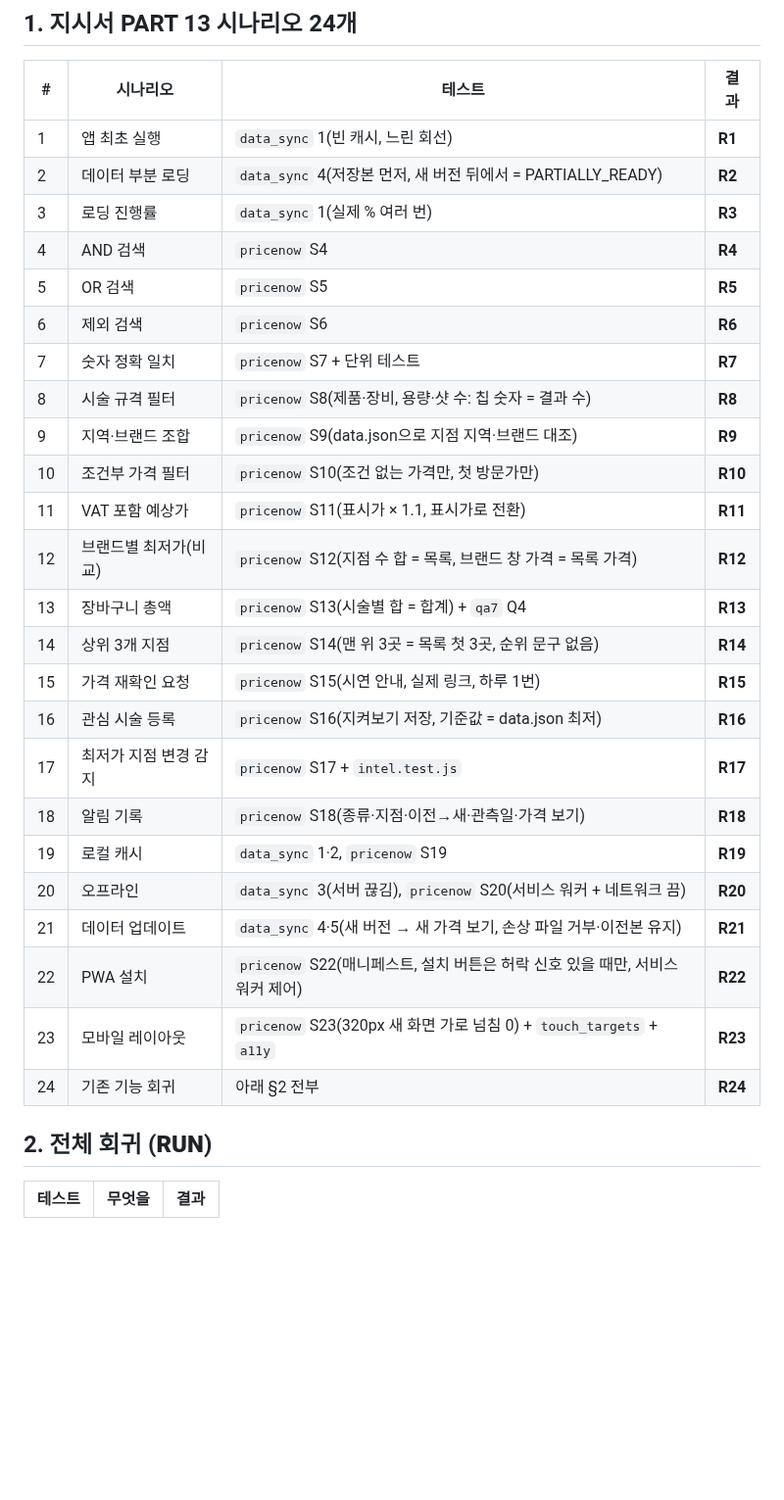
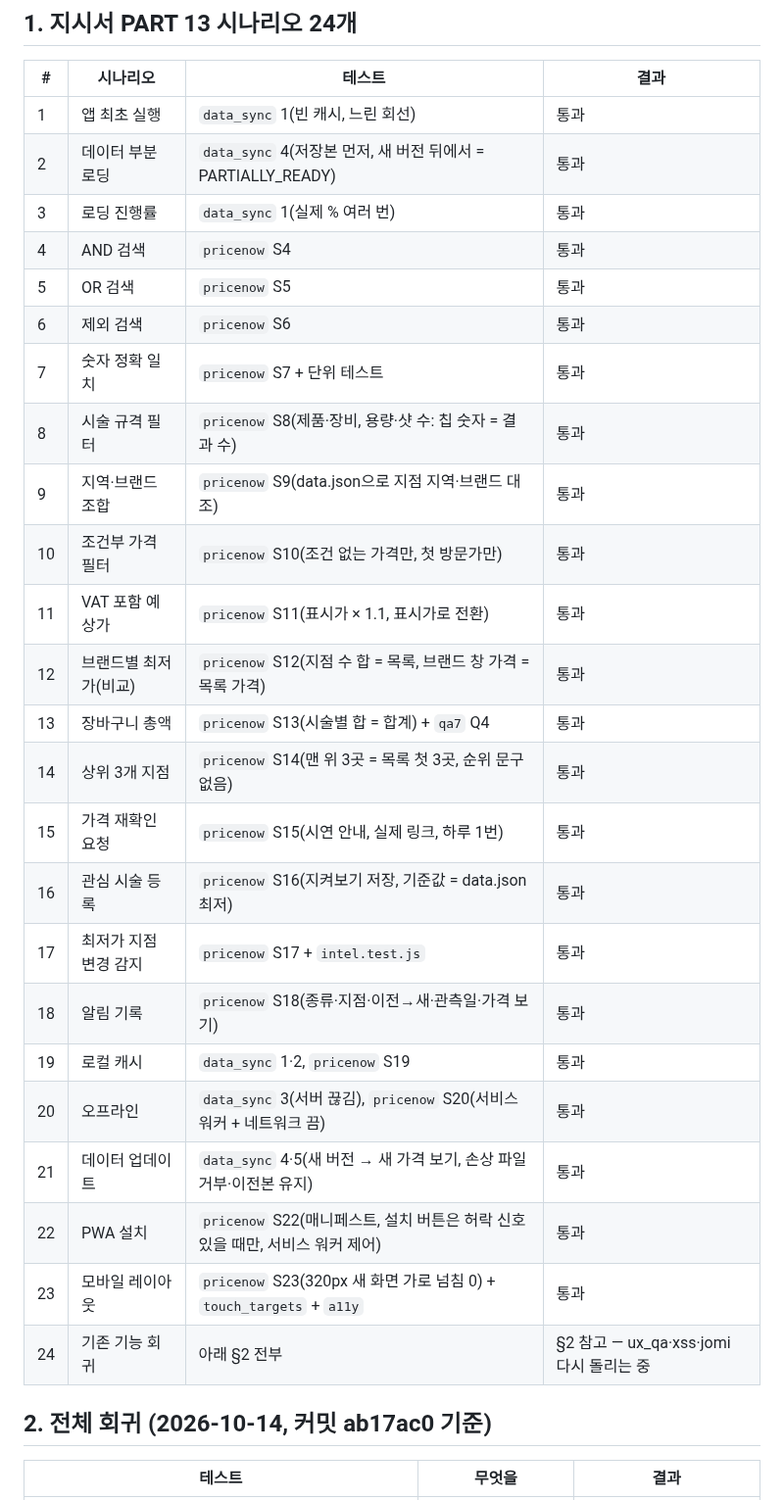
Before and after one commit to lsy2825/skin, a Markdown page: docs/QA_AND_REGRESSION_REPORT.md, the part around one of its changes. Shown at 98% size. Rendered like a GitHub page; blank space fills up the shorter version.

Commit message:
Docs: Price Now QA report with the regression results so far
Co-Authored-By: Claude Opus 5.5 <noreply@anthropic.com>
Claude-Session: https://claude.ai/code/session_01KYiNqFvxjHGAmbQ7Gwurm9

```diff
--- a/docs/QA_AND_REGRESSION_REPORT.md
+++ b/docs/QA_AND_REGRESSION_REPORT.md
@@ -7,31 +7,31 @@
 ## 1. 지시서 PART 13 시나리오 24개
 | # | 시나리오 | 테스트 | 결과 |
 |---|---|---|---|
-| 1 | 앱 최초 실행 | `data_sync` 1(빈 캐시, 느린 회선) | __R1__ |
-| 2 | 데이터 부분 로딩 | `data_sync` 4(저장본 먼저, 새 버전 뒤에서 = PARTIALLY_READY) | __R2__ |
-| 3 | 로딩 진행률 | `data_sync` 1(실제 % 여러 번) | __R3__ |
-| 4 | AND 검색 | `pricenow` S4 | __R4__ |
-| 5 | OR 검색 | `pricenow` S5 | __R5__ |
-| 6 | 제외 검색 | `pricenow` S6 | __R6__ |
-| 7 | 숫자 정확 일치 | `pricenow` S7 + 단위 테스트 | __R7__ |
-| 8 | 시술 규격 필터 | `pricenow` S8(제품·장비, 용량·샷 수: 칩 숫자 = 결과 수) | __R8__ |
-| 9 | 지역·브랜드 조합 | `pricenow` S9(data.json으로 지점 지역·브랜드 대조) | __R9__ |
-| 10 | 조건부 가격 필터 | `pricenow` S10(조건 없는 가격만, 첫 방문가만) | __R10__ |
-| 11 | VAT 포함 예상가 | `pricenow` S11(표시가 × 1.1, 표시가로 전환) | __R11__ |
-| 12 | 브랜드별 최저가(비교) | `pricenow` S12(지점 수 합 = 목록, 브랜드 창 가격 = 목록 가격) | __R12__ |
-| 13 | 장바구니 총액 | `pricenow` S13(시술별 합 = 합계) + `qa7` Q4 | __R13__ |
-| 14 | 상위 3개 지점 | `pricenow` S14(맨 위 3곳 = 목록 첫 3곳, 순위 문구 없음) | __R14__ |
-| 15 | 가격 재확인 요청 | `pricenow` S15(시연 안내, 실제 링크, 하루 1번) | __R15__ |
-| 16 | 관심 시술 등록 | `pricenow` S16(지켜보기 저장, 기준값 = data.json 최저) | __R16__ |
-| 17 | 최저가 지점 변경 감지 | `pricenow` S17 + `intel.test.js` | __R17__ |
-| 18 | 알림 기록 | `pricenow` S18(종류·지점·이전→새·관측일·가격 보기) | __R18__ |
-| 19 | 로컬 캐시 | `data_sync` 1·2, `pricenow` S19 | __R19__ |
-| 20 | 오프라인 | `data_sync` 3(서버 끊김), `pricenow` S20(서비스 워커 + 네트워크 끔) | __R20__ |
-| 21 | 데이터 업데이트 | `data_sync` 4·5(새 버전 → 새 가격 보기, 손상 파일 거부·이전본 유지) | __R21__ |
-| 22 | PWA 설치 | `pricenow` S22(매니페스트, 설치 버튼은 허락 신호 있을 때만, 서비스 워커 제어) | __R22__ |
-| 23 | 모바일 레이아웃 | `pricenow` S23(320px 새 화면 가로 넘침 0) + `touch_targets` + `a11y` | __R23__ |
-| 24 | 기존 기능 회귀 | 아래 §2 전부 | __R24__ |
+| 1 | 앱 최초 실행 | `data_sync` 1(빈 캐시, 느린 회선) | 통과 |
+| 2 | 데이터 부분 로딩 | `data_sync` 4(저장본 먼저, 새 버전 뒤에서 = PARTIALLY_READY) | 통과 |
+| 3 | 로딩 진행률 | `data_sync` 1(실제 % 여러 번) | 통과 |
+| 4 | AND 검색 | `pricenow` S4 | 통과 |
+| 5 | OR 검색 | `pricenow` S5 | 통과 |
+| 6 | 제외 검색 | `pricenow` S6 | 통과 |
+| 7 | 숫자 정확 일치 | `pricenow` S7 + 단위 테스트 | 통과 |
+| 8 | 시술 규격 필터 | `pricenow` S8(제품·장비, 용량·샷 수: 칩 숫자 = 결과 수) | 통과 |
+| 9 | 지역·브랜드 조합 | `pricenow` S9(data.json으로 지점 지역·브랜드 대조) | 통과 |
+| 10 | 조건부 가격 필터 | `pricenow` S10(조건 없는 가격만, 첫 방문가만) | 통과 |
+| 11 | VAT 포함 예상가 | `pricenow` S11(표시가 × 1.1, 표시가로 전환) | 통과 |
+| 12 | 브랜드별 최저가(비교) | `pricenow` S12(지점 수 합 = 목록, 브랜드 창 가격 = 목록 가격) | 통과 |
+| 13 | 장바구니 총액 | `pricenow` S13(시술별 합 = 합계) + `qa7` Q4 | 통과 |
+| 14 | 상위 3개 지점 | `pricenow` S14(맨 위 3곳 = 목록 첫 3곳, 순위 문구 없음) | 통과 |
+| 15 | 가격 재확인 요청 | `pricenow` S15(시연 안내, 실제 링크, 하루 1번) | 통과 |
+| 16 | 관심 시술 등록 | `pricenow` S16(지켜보기 저장, 기준값 = data.json 최저) | 통과 |
+| 17 | 최저가 지점 변경 감지 | `pricenow` S17 + `intel.test.js` | 통과 |
+| 18 | 알림 기록 | `pricenow` S18(종류·지점·이전→새·관측일·가격 보기) | 통과 |
+| 19 | 로컬 캐시 | `data_sync` 1·2, `pricenow` S19 | 통과 |
+| 20 | 오프라인 | `data_sync` 3(서버 끊김), `pricenow` S20(서비스 워커 + 네트워크 끔) | 통과 |
+| 21 | 데이터 업데이트 | `data_sync` 4·5(새 버전 → 새 가격 보기, 손상 파일 거부·이전본 유지) | 통과 |
+| 22 | PWA 설치 | `pricenow` S22(매니페스트, 설치 버튼은 허락 신호 있을 때만, 서비스 워커 제어) | 통과 |
+| 23 | 모바일 레이아웃 | `pricenow` S23(320px 새 화면 가로 넘침 0) + `touch_targets` + `a11y` | 통과 |
+| 24 | 기존 기능 회귀 | 아래 §2 전부 | §2 참고 — ux_qa·xss·jomi 다시 돌리는 중 |
 
-## 2. 전체 회귀 (__RUN__)
+## 2. 전체 회귀 (2026-10-14, 커밋 ab17ac0 기준)
 | 테스트 | 무엇을 | 결과 |
 |---|---|---|
```
Also changed, not shown: other parts of docs/QA_AND_REGRESSION_REPORT.md (+14 -1 lines).
